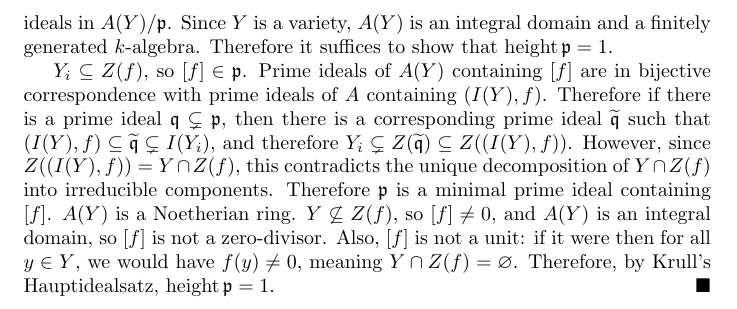
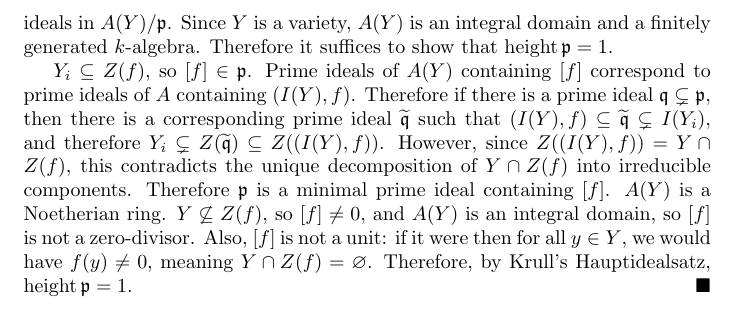
Before and after one commit to akshaypopat/Latex, a LaTeX problem sheet (Algebraic Geometry/Exercises/main.tex, which reads Algebraic Geometry/Exercises/Hartshorne/affine_varieties.tex): part of page 5 of 5, cut so that both start at the same text. Compiled offline with pdfLaTeX.

Commit message:
edited affine variety notes

```diff
--- a/Algebraic Geometry/Exercises/Hartshorne/affine_varieties.tex
+++ b/Algebraic Geometry/Exercises/Hartshorne/affine_varieties.tex
@@ -101,6 +101,6 @@
   \begin{proof}
     Write \(H = Z(f)\) for some irreducible non-constant polynomial \(f \in A\). If \(Y \cap Z(f) = \varnothing\), then the statement is vacuously true. Assume \(Y \cap Z(f) \ne \varnothing\). Write \(Y \cap Z(f) = Y_1 \cup \cdots \cup Y_m\), a union of its irreducible components. Let \(i \in \{1, \dots, m\}\) be arbitrary. \(Y_i \subseteq Y\), so let \(\mathfrak{p}\) be the ideal in \(A(Y)\) corresponding to \(Y_i\). Then \(\dim Y_i = \dim A(Y)/\mathfrak{p}\), since closed irreducible subsets of \(Y_i\) correspond to prime ideals of \(A\) containing \(I(Y_i)\), and \(I(Y_i) \supseteq I(Y)\), so those prime ideals correspond to prime ideals in \(A(Y)\) containing \(\mathfrak{p}\), which correspond to prime ideals in \(A(Y)/\mathfrak{p}\). Since \(Y\) is a variety, \(A(Y)\) is an integral domain and a finitely generated \(k\)-algebra. Therefore it suffices to show that \(\operatorname{height}\mathfrak{p} = 1\).
 
-    \(Y_i \subseteq Z(f)\), so \([f] \in \mathfrak{p}\). Prime ideals of \(A(Y)\) containing \([f]\) are in bijective correspondence with prime ideals of \(A\) containing \((I(Y), f)\). Therefore if there is a prime ideal \(\mathfrak{q} \subsetneq \mathfrak{p}\), then there is a corresponding prime ideal \(\widetilde{\mathfrak{q} }\) such that \((I(Y), f) \subseteq \widetilde{\mathfrak{q} } \subsetneq I(Y_i)\), and therefore \(Y_i \subsetneq Z(\widetilde{\mathfrak{q} }) \subseteq Z((I(Y), f))\). However, since \(Z((I(Y), f)) = Y \cap Z(f)\), this contradicts the unique decomposition of \(Y \cap Z(f)\) into irreducible components. Therefore \(\mathfrak{p}\) is a minimal prime ideal containing \([f]\). \(A(Y)\) is a Noetherian ring. \(Y \not\subseteq Z(f)\), so \([f] \ne 0\), and \(A(Y)\) is an integral domain, so \([f]\) is not a zero-divisor. Also, \([f]\) is not a unit: if it were then for all \(y \in Y\), we would have \(f(y) \ne 0\), meaning \(Y \cap Z(f) = \varnothing\). Therefore, by Krull's Hauptidealsatz, \(\operatorname{height}\mathfrak{p} = 1\).
+    \(Y_i \subseteq Z(f)\), so \([f] \in \mathfrak{p}\). Prime ideals of \(A(Y)\) containing \([f]\) correspond to prime ideals of \(A\) containing \((I(Y), f)\). Therefore if there is a prime ideal \(\mathfrak{q} \subsetneq \mathfrak{p}\), then there is a corresponding prime ideal \(\widetilde{\mathfrak{q} }\) such that \((I(Y), f) \subseteq \widetilde{\mathfrak{q} } \subsetneq I(Y_i)\), and therefore \(Y_i \subsetneq Z(\widetilde{\mathfrak{q} }) \subseteq Z((I(Y), f))\). However, since \(Z((I(Y), f)) = Y \cap Z(f)\), this contradicts the unique decomposition of \(Y \cap Z(f)\) into irreducible components. Therefore \(\mathfrak{p}\) is a minimal prime ideal containing \([f]\). \(A(Y)\) is a Noetherian ring. \(Y \not\subseteq Z(f)\), so \([f] \ne 0\), and \(A(Y)\) is an integral domain, so \([f]\) is not a zero-divisor. Also, \([f]\) is not a unit: if it were then for all \(y \in Y\), we would have \(f(y) \ne 0\), meaning \(Y \cap Z(f) = \varnothing\). Therefore, by Krull's Hauptidealsatz, \(\operatorname{height}\mathfrak{p} = 1\).
   \end{proof}
 \end{document}
```
Also changed, not shown: Algebraic Geometry/Exercises/main.pdf.
